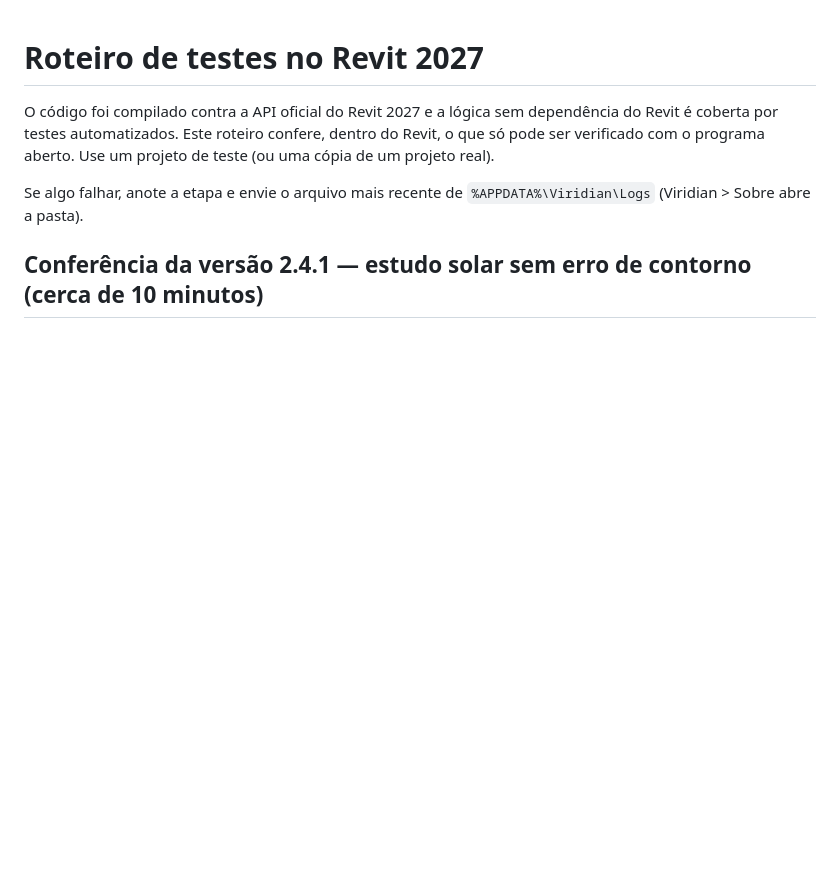
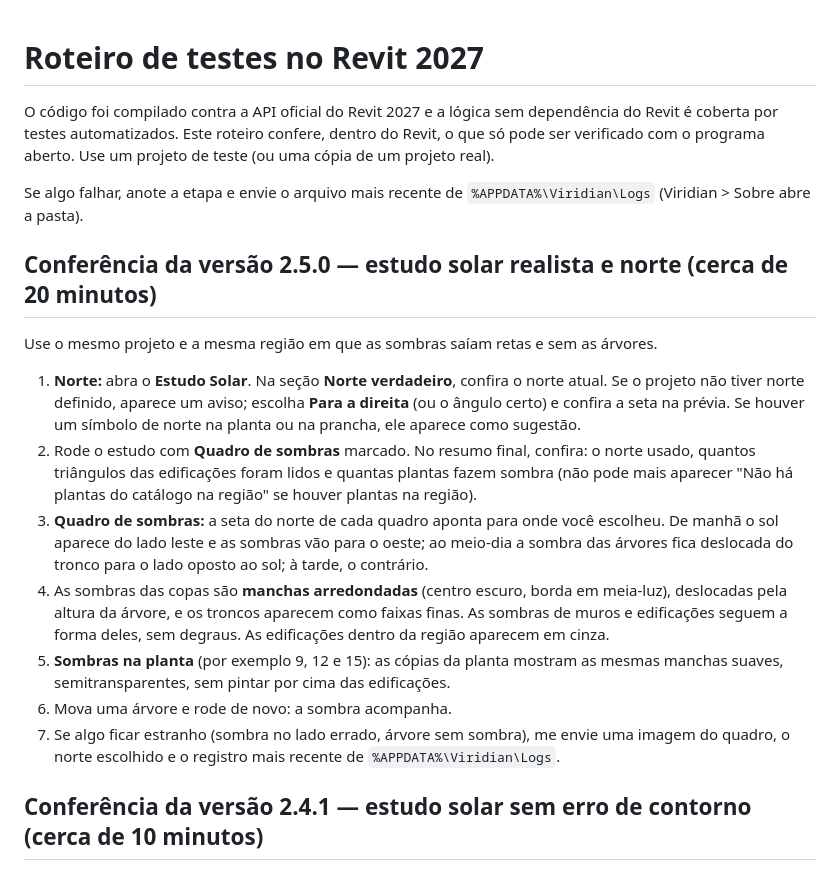
Before and after one commit to josefanemacedo18/Viridian, a Markdown page: docs/ROTEIRO_DE_TESTES.md, the part around the change. Rendered like a GitHub page; blank space fills up the shorter version.

```diff
--- a/docs/ROTEIRO_DE_TESTES.md
+++ b/docs/ROTEIRO_DE_TESTES.md
@@ -3,6 +3,18 @@
 O código foi compilado contra a API oficial do Revit 2027 e a lógica sem dependência do Revit é coberta por testes automatizados. Este roteiro confere, dentro do Revit, o que só pode ser verificado com o programa aberto. Use um projeto de teste (ou uma cópia de um projeto real).
 
 Se algo falhar, anote a etapa e envie o arquivo mais recente de `%APPDATA%\Viridian\Logs` (Viridian > Sobre abre a pasta).
+
+## Conferência da versão 2.5.0 — estudo solar realista e norte (cerca de 20 minutos)
+
+Use o mesmo projeto e a mesma região em que as sombras saíam retas e sem as árvores.
+
+1. **Norte:** abra o **Estudo Solar**. Na seção **Norte verdadeiro**, confira o norte atual. Se o projeto não tiver norte definido, aparece um aviso; escolha **Para a direita** (ou o ângulo certo) e confira a seta na prévia. Se houver um símbolo de norte na planta ou na prancha, ele aparece como sugestão.
+2. Rode o estudo com **Quadro de sombras** marcado. No resumo final, confira: o norte usado, quantos triângulos das edificações foram lidos e quantas plantas fazem sombra (não pode mais aparecer "Não há plantas do catálogo na região" se houver plantas na região).
+3. **Quadro de sombras:** a seta do norte de cada quadro aponta para onde você escolheu. De manhã o sol aparece do lado leste e as sombras vão para o oeste; ao meio-dia a sombra das árvores fica deslocada do tronco para o lado oposto ao sol; à tarde, o contrário.
+4. As sombras das copas são **manchas arredondadas** (centro escuro, borda em meia-luz), deslocadas pela altura da árvore, e os troncos aparecem como faixas finas. As sombras de muros e edificações seguem a forma deles, sem degraus. As edificações dentro da região aparecem em cinza.
+5. **Sombras na planta** (por exemplo 9, 12 e 15): as cópias da planta mostram as mesmas manchas suaves, semitransparentes, sem pintar por cima das edificações.
+6. Mova uma árvore e rode de novo: a sombra acompanha.
+7. Se algo ficar estranho (sombra no lado errado, árvore sem sombra), me envie uma imagem do quadro, o norte escolhido e o registro mais recente de `%APPDATA%\Viridian\Logs`.
 
 ## Conferência da versão 2.4.1 — estudo solar sem erro de contorno (cerca de 10 minutos)
 
```
Also changed, not shown: README.md (+1 -1 lines), docs/img/sombras-por-horario.jpg, 11 other files.
